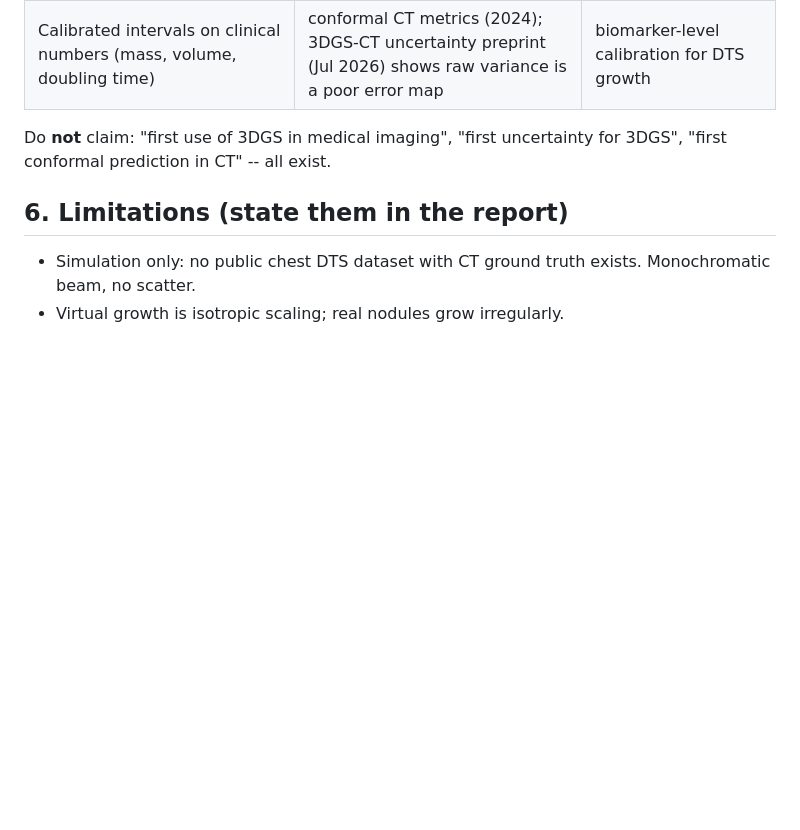
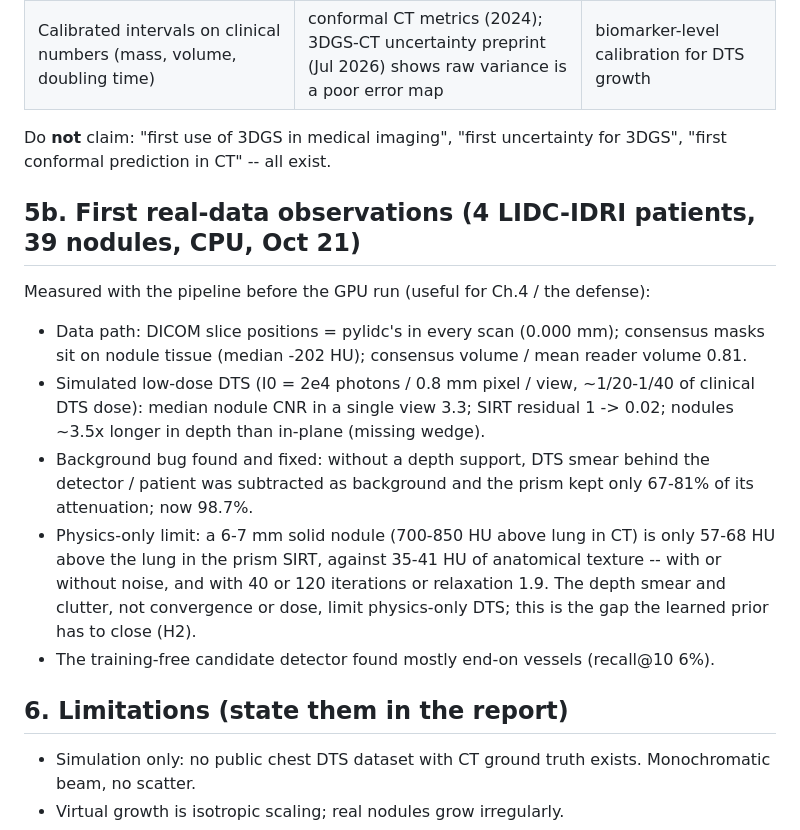
Before and after one commit to tcsquanta/medlift3d, a Markdown page: docs/PROPOSAL.md, the part around the change. GitHub-like rendering; blank space fills up the shorter version.

Commit message:
Proposal: first real-data observations (4 LIDC patients) for the report
Co-Authored-By: Claude Opus 5.5 <noreply@anthropic.com>
Claude-Session: https://claude.ai/code/session_01HBr9Z21HqQzxE1eaHUCYUM

```diff
--- a/docs/PROPOSAL.md
+++ b/docs/PROPOSAL.md
@@ -95,6 +95,23 @@ reported as context.
 Do **not** claim: "first use of 3DGS in medical imaging", "first uncertainty for 3DGS", "first
 conformal prediction in CT" -- all exist.
 
+## 5b. First real-data observations (4 LIDC-IDRI patients, 39 nodules, CPU, Oct 21)
+
+Measured with the pipeline before the GPU run (useful for Ch.4 / the defense):
+
+* Data path: DICOM slice positions = pylidc's in every scan (0.000 mm); consensus masks sit on
+  nodule tissue (median -202 HU); consensus volume / mean reader volume 0.81.
+* Simulated low-dose DTS (I0 = 2e4 photons / 0.8 mm pixel / view, ~1/20-1/40 of clinical DTS dose):
+  median nodule CNR in a single view 3.3; SIRT residual 1 -> 0.02; nodules ~3.5x longer in depth
+  than in-plane (missing wedge).
+* Background bug found and fixed: without a depth support, DTS smear behind the detector / patient
+  was subtracted as background and the prism kept only 67-81% of its attenuation; now 98.7%.
+* Physics-only limit: a 6-7 mm solid nodule (700-850 HU above lung in CT) is only 57-68 HU above the
+  lung in the prism SIRT, against 35-41 HU of anatomical texture -- with or without noise, and with
+  40 or 120 iterations or relaxation 1.9. The depth smear and clutter, not convergence or dose, limit
+  physics-only DTS; this is the gap the learned prior has to close (H2).
+* The training-free candidate detector found mostly end-on vessels (recall@10 6%).
+
 ## 6. Limitations (state them in the report)
 
 * Simulation only: no public chest DTS dataset with CT ground truth exists. Monochromatic beam, no scatter.
```
